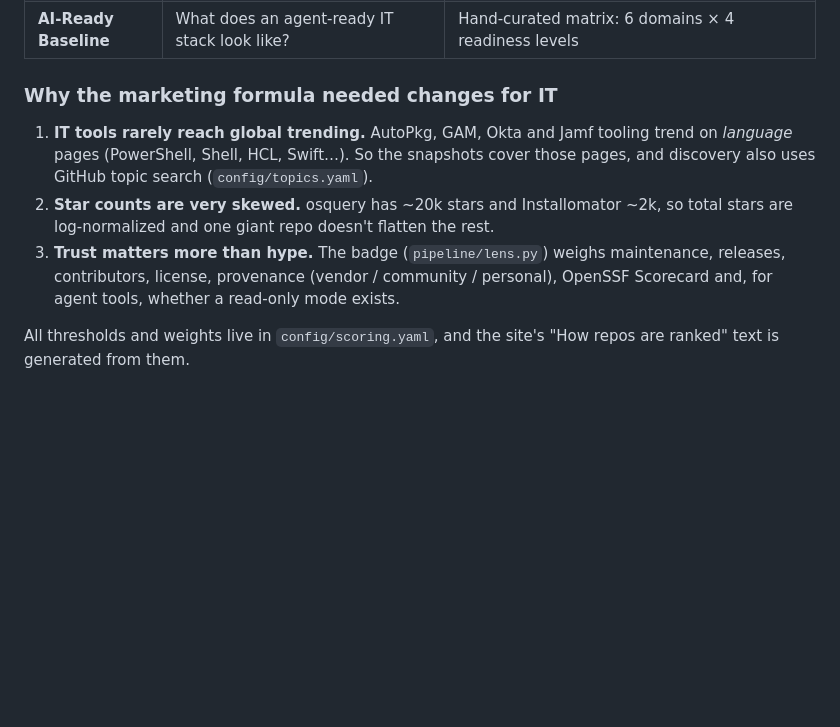
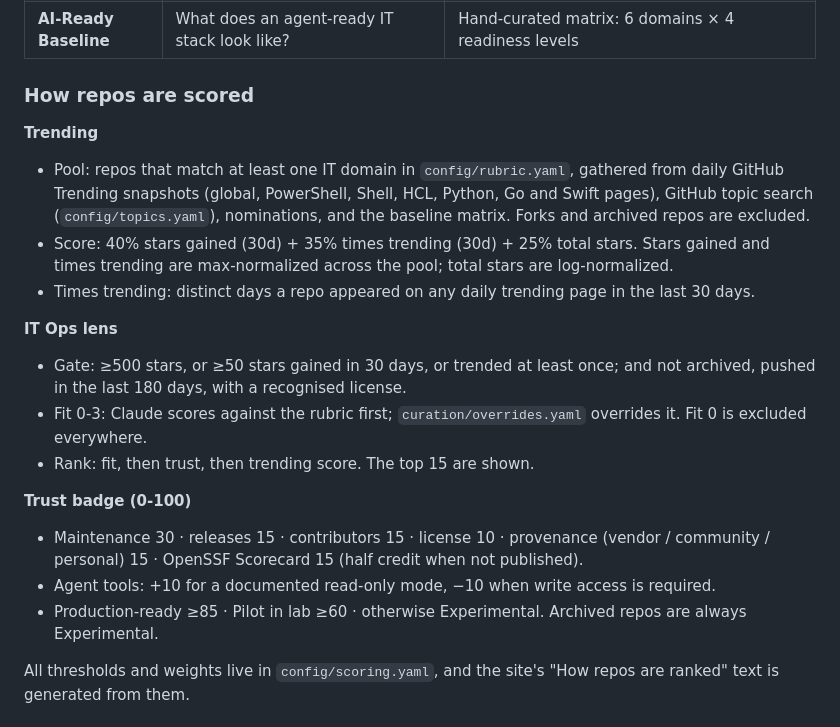
Before and after one commit to Angrod/it-ai-baseline, a Markdown page: README.md, the part around the change. Drawn GitHub-style; blank space fills up the shorter version.

Commit message:
Rewrite README scoring section as a plain statement of the method
Replace the "why the marketing formula needed changes" framing with a
direct description of how Trending, the IT Ops lens and the trust badge
are scored.

Co-Authored-By: Claude Opus 5.5 <noreply@anthropic.com>
Claude-Session: https://claude.ai/code/session_01398msqy3GkFtbBAmQ2iyux

```diff
--- a/README.md
+++ b/README.md
@@ -16,15 +16,28 @@ should my stack look like".
 | **IT Ops lens** | What would actually help a sysadmin, and is it safe to pilot? | Validation gate, then fit 0-3, then trust, then momentum |
 | **AI-Ready Baseline** | What does an agent-ready IT stack look like? | Hand-curated matrix: 6 domains × 4 readiness levels |
 
-### Why the marketing formula needed changes for IT
-1. **IT tools rarely reach global trending.** AutoPkg, GAM, Okta and Jamf tooling trend on *language*
-   pages (PowerShell, Shell, HCL, Swift…). So the snapshots cover those pages, and discovery also uses
-   GitHub topic search (`config/topics.yaml`).
-2. **Star counts are very skewed.** osquery has ~20k stars and Installomator ~2k, so total stars are
-   log-normalized and one giant repo doesn't flatten the rest.
-3. **Trust matters more than hype.** The badge (`pipeline/lens.py`) weighs maintenance, releases,
-   contributors, license, provenance (vendor / community / personal), OpenSSF Scorecard and, for agent
-   tools, whether a read-only mode exists.
+### How repos are scored
+
+**Trending**
+- Pool: repos that match at least one IT domain in `config/rubric.yaml`, gathered from daily GitHub Trending
+  snapshots (global, PowerShell, Shell, HCL, Python, Go and Swift pages), GitHub topic search
+  (`config/topics.yaml`), nominations, and the baseline matrix. Forks and archived repos are excluded.
+- Score: 40% stars gained (30d) + 35% times trending (30d) + 25% total stars. Stars gained and times trending
+  are max-normalized across the pool; total stars are log-normalized.
+- Times trending: distinct days a repo appeared on any daily trending page in the last 30 days.
+
+**IT Ops lens**
+- Gate: ≥500 stars, or ≥50 stars gained in 30 days, or trended at least once; and not archived, pushed in the
+  last 180 days, with a recognised license.
+- Fit 0-3: Claude scores against the rubric first; `curation/overrides.yaml` overrides it. Fit 0 is excluded
+  everywhere.
+- Rank: fit, then trust, then trending score. The top 15 are shown.
+
+**Trust badge (0-100)**
+- Maintenance 30 · releases 15 · contributors 15 · license 10 · provenance (vendor / community / personal) 15 ·
+  OpenSSF Scorecard 15 (half credit when not published).
+- Agent tools: +10 for a documented read-only mode, −10 when write access is required.
+- Production-ready ≥85 · Pilot in lab ≥60 · otherwise Experimental. Archived repos are always Experimental.
 
 All thresholds and weights live in `config/scoring.yaml`, and the site's "How repos are ranked" text is
 generated from them.
```
